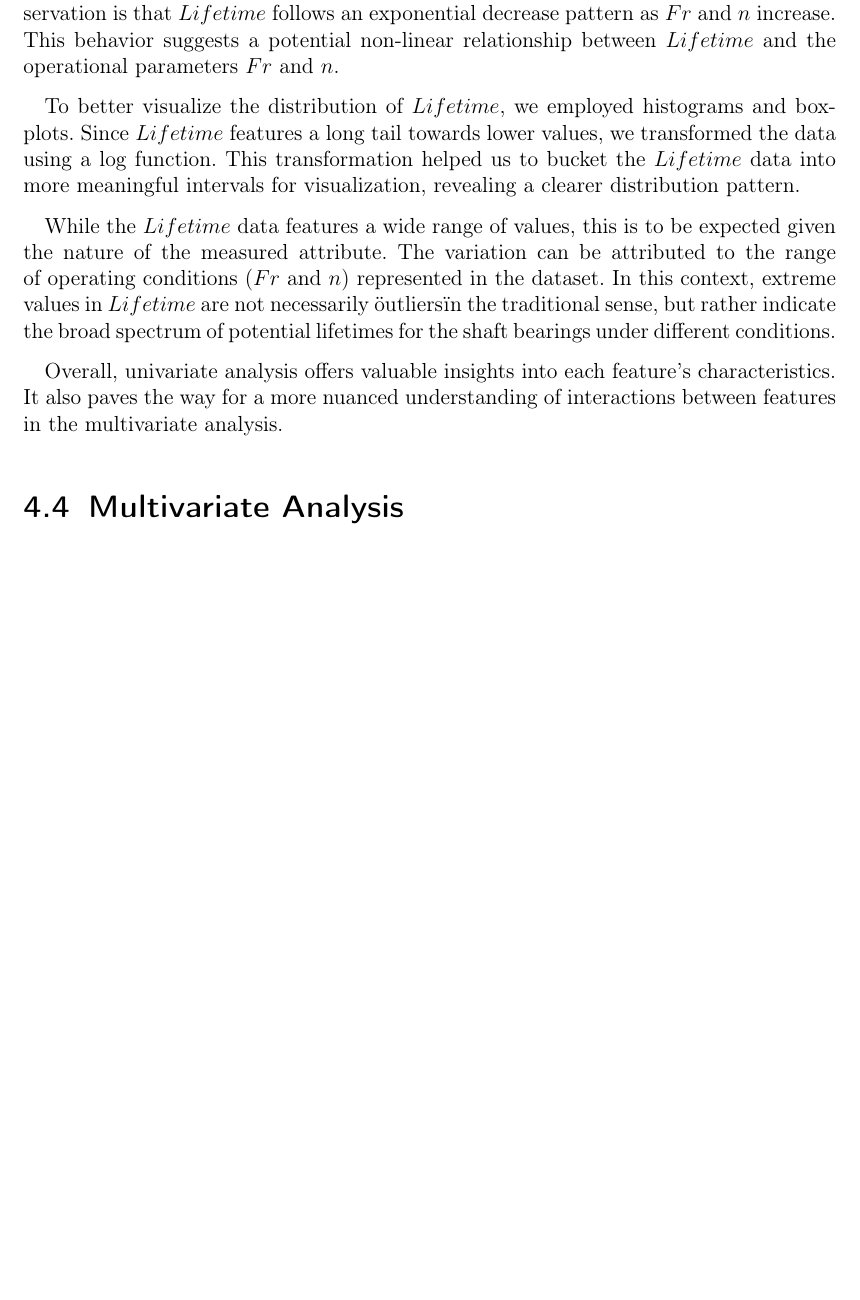
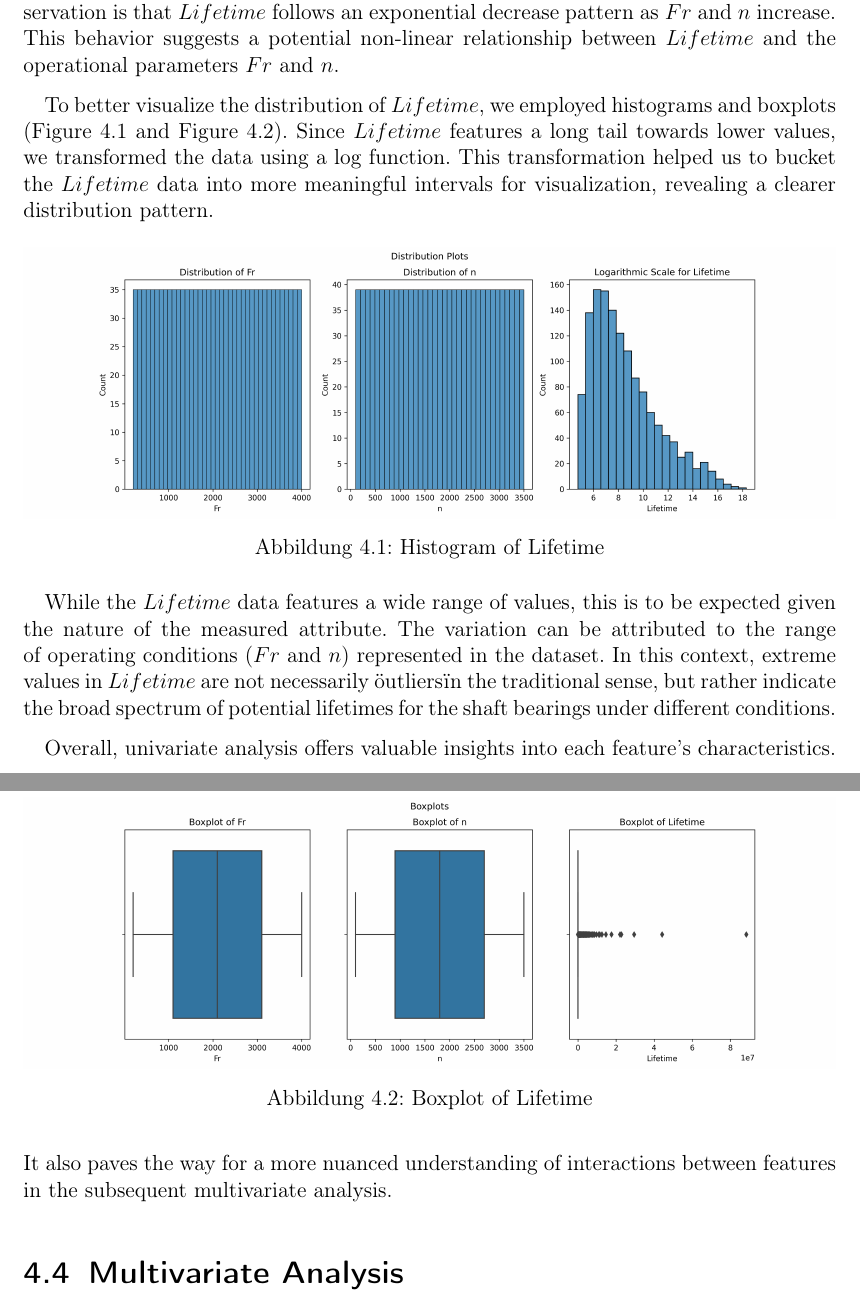
Before and after one commit to philippabele/angular-contact-with-pytorch, a LaTeX thesis (docs/main.tex, which reads docs/includes/bearings-eda.tex): part of page 14 of 21 before the commit and two parts of pages 14 and 15 of 22 after it, the two joined at a grey line, cut so that both start at the same text, the shorter picture padded with empty space. Compiled offline with pdfLaTeX.

Commit message:
docs: add plots to univariate analysis

```diff
--- a/docs/includes/bearings-eda.tex
+++ b/docs/includes/bearings-eda.tex
@@ -30,11 +30,25 @@ As previously noted, the $Fr$ and $n$ variables show a structured, uniform distr
 
 The main focus of our univariate analysis is on the $Lifetime$ variable. A notable observation is that $Lifetime$ follows an exponential decrease pattern as $Fr$ and $n$ increase. This behavior suggests a potential non-linear relationship between $Lifetime$ and the operational parameters $Fr$ and $n$.
 
-To better visualize the distribution of $Lifetime$, we employed histograms and boxplots. Since $Lifetime$ features a long tail towards lower values, we transformed the data using a log function. This transformation helped us to bucket the $Lifetime$ data into more meaningful intervals for visualization, revealing a clearer distribution pattern.
+To better visualize the distribution of $Lifetime$, we employed histograms and boxplots (Figure \ref{fig:bearings-histogram} and Figure \ref{fig:bearings-boxplot}). Since $Lifetime$ features a long tail towards lower values, we transformed the data using a log function. This transformation helped us to bucket the $Lifetime$ data into more meaningful intervals for visualization, revealing a clearer distribution pattern.
+
+\begin{figure}[ht]
+    \centering
+    \includegraphics[width=\textwidth]{assets/bearings-eda/histogram.png}
+    \caption{Histogram of Lifetime}
+    \label{fig:bearings-histogram}
+\end{figure}
+
+\begin{figure}[ht]
+    \centering
+    \includegraphics[width=\textwidth]{assets/bearings-eda/boxplot.png}
+    \caption{Boxplot of Lifetime}
+    \label{fig:bearings-boxplot}
+\end{figure}
 
 While the $Lifetime$ data features a wide range of values, this is to be expected given the nature of the measured attribute. The variation can be attributed to the range of operating conditions ($Fr$ and $n$) represented in the dataset. In this context, extreme values in $Lifetime$ are not necessarily "outliers" in the traditional sense, but rather indicate the broad spectrum of potential lifetimes for the shaft bearings under different conditions.
 
-Overall, univariate analysis offers valuable insights into each feature's characteristics. It also paves the way for a more nuanced understanding of interactions between features in the multivariate analysis.
+Overall, univariate analysis offers valuable insights into each feature's characteristics. It also paves the way for a more nuanced understanding of interactions between features in the subsequent multivariate analysis.
 
 
 \section{Multivariate Analysis}
```
Also changed, not shown: docs/assets/bearings-eda/3dplot-function.png (deleted), docs/assets/bearings-eda/boxplot.png (renamed from docs/assets/bearings-eda/boxplots.png), docs/assets/bearings-eda/histogram.png (renamed from docs/assets/bearings-eda/distribution-plots.png), 1 other file.
